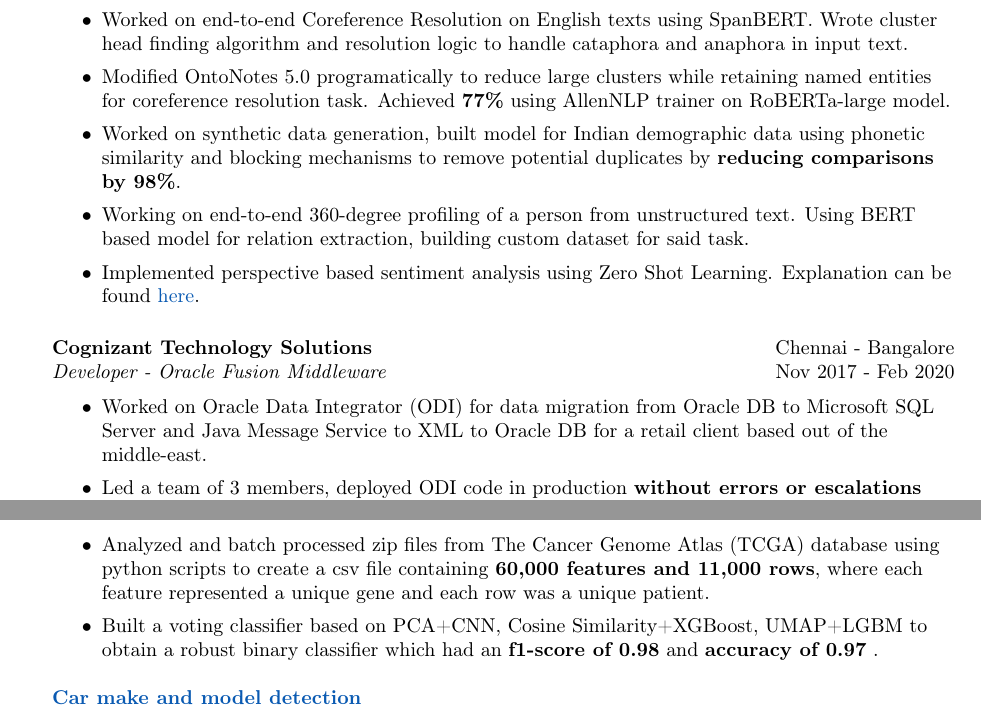
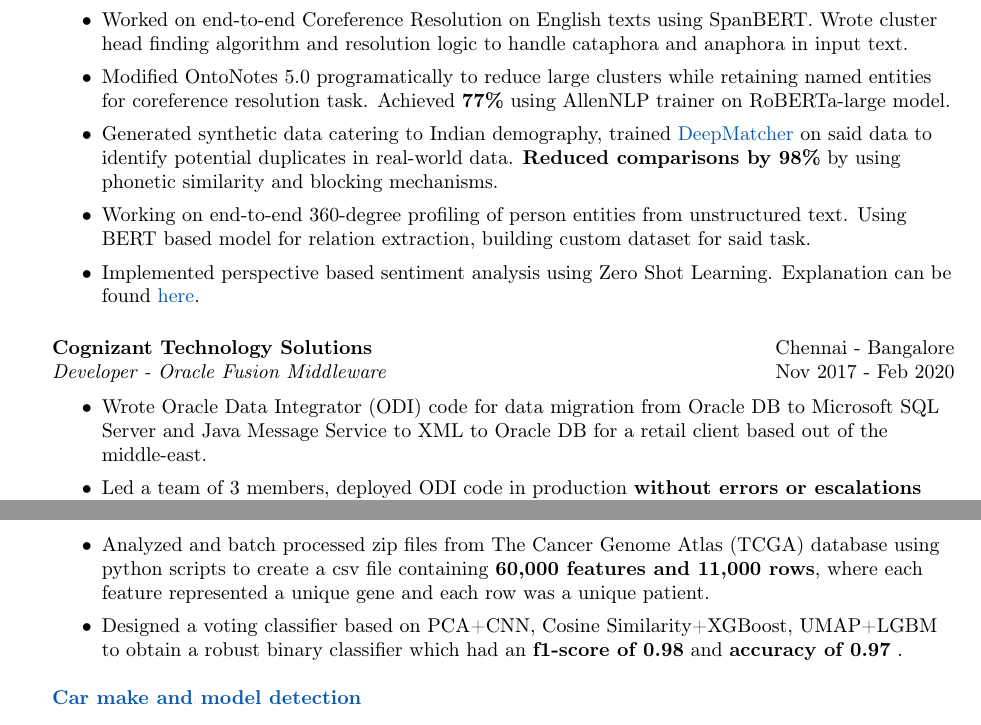
Before and after one commit to aakashb95/resume, a LaTeX CV (resume_aakash_bakhle.tex): two parts of the page, joined at a grey line, cut so that both start at the same text. Compiled offline with pdfLaTeX.

Commit message:
used different verbs

```diff
--- a/resume_aakash_bakhle.tex
+++ b/resume_aakash_bakhle.tex
@@ -107,8 +107,8 @@
 \begin{itemize} \itemsep 1pt
     \item Worked on end-to-end Coreference Resolution on English texts using SpanBERT. Wrote cluster head finding algorithm and resolution logic to handle cataphora and anaphora in input text.
     \item Modified OntoNotes 5.0 programatically to reduce large clusters while retaining named entities for coreference resolution task. Achieved \textbf{77\%} using AllenNLP trainer on RoBERTa-large model.
-    \item Worked on synthetic data generation, built model for Indian demographic data using phonetic similarity and blocking mechanisms to remove potential duplicates by \textbf{reducing comparisons by 98\%}.
-    \item Working on end-to-end 360-degree profiling of a person from unstructured text. Using BERT based model for relation extraction, building custom dataset for said task.
+    \item Generated synthetic data catering to Indian demography, trained \href{https://github.com/anhaidgroup/deepmatcher}{DeepMatcher} on said data to identify potential duplicates in real-world data. \textbf{Reduced comparisons by 98\%} by using phonetic similarity and blocking mechanisms.
+    \item Working on end-to-end 360-degree profiling of person entities from unstructured text. Using BERT based model for relation extraction, building custom dataset for said task.
           % 	Entities and relations are stored in graph database.
     \item Implemented perspective based sentiment analysis using Zero Shot Learning. Explanation can be found \href{ https://twitter.com/aakashb_95/status/1491459132897263617?s=20&t=wXTHKhBcILYE4LebSDFZlQ}{here}.
           % 	\item Trained a Named Entity Recognition model using SpaCy. Used RoBERTa-base model on a \textbf{custom dataset in BIO format to achieve an F1 score of 84.9\%} on 20 tags (Ontonotes5.0 + two custom tags).
@@ -120,7 +120,7 @@
 \textit{Developer - Oracle Fusion Middleware} \hfill Nov 2017 - Feb 2020\\
 \vspace{-1mm}
 \begin{itemize} \itemsep 1pt
-    \item Worked on Oracle Data Integrator (ODI) for data migration from Oracle DB to Microsoft SQL Server and Java Message Service to XML to Oracle DB for a retail client based out of the middle-east.
+    \item Wrote Oracle Data Integrator (ODI) code for data migration from Oracle DB to Microsoft SQL Server and Java Message Service to XML to Oracle DB for a retail client based out of the middle-east.
     \item Led a team of 3 members, deployed ODI code in production \textbf{without errors or escalations from clients.}
     \item As a part of the performance tuning team for a US based retail client, \textbf{reduced running time of two migration jobs} by 70\% and 83.33\%.
 \end{itemize}
@@ -146,7 +146,7 @@
           % Performed EDA, tested hypothesis to find relations between a particular gene and cancer type.
           % % \item Obtained insights about gene behaviour/activity-inactivity and validated existing facts(one to many relation of genes to cancer) using statistical techniques.
           % \item Reduced features using PCA, Cosine Similarity and UMAP.
-    \item Built a voting classifier based on PCA+CNN, Cosine Similarity+XGBoost, UMAP+LGBM to obtain a robust binary classifier which had an \textbf{f1-score of 0.98} and \textbf{accuracy of 0.97} .
+    \item Designed a voting classifier based on PCA+CNN, Cosine Similarity+XGBoost, UMAP+LGBM to obtain a robust binary classifier which had an \textbf{f1-score of 0.98} and \textbf{accuracy of 0.97} .
           \\
 \end{itemize}
 \vspace*{2mm}
```
Also changed, not shown: resume_aakash_bakhle.pdf.
